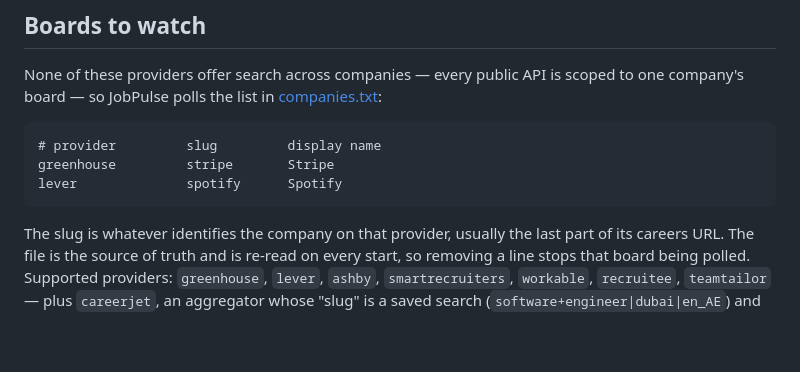
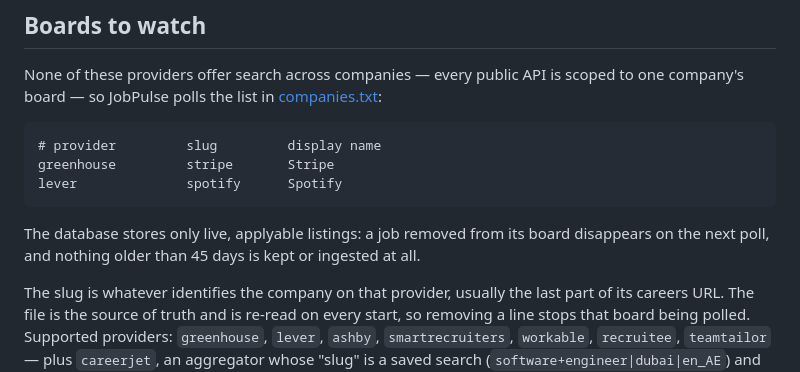
Before and after one commit to junaid51/job-pulse, a Markdown page: README.md, the part around the change. Rendered like a GitHub page; blank space fills up the shorter version.

Commit message:
docs: note the job lifecycle in the readme

````diff
--- a/README.md
+++ b/README.md
@@ -65,6 +65,10 @@ scoped to one company's board — so JobPulse polls the list in
 greenhouse         stripe       Stripe
 lever              spotify      Spotify
 ```
+
+The database stores only live, applyable listings: a job removed from its board
+disappears on the next poll, and nothing older than 45 days is kept or ingested
+at all.
 
 The slug is whatever identifies the company on that provider, usually the last
 part of its careers URL. The file is the source of truth and is re-read on every
````
